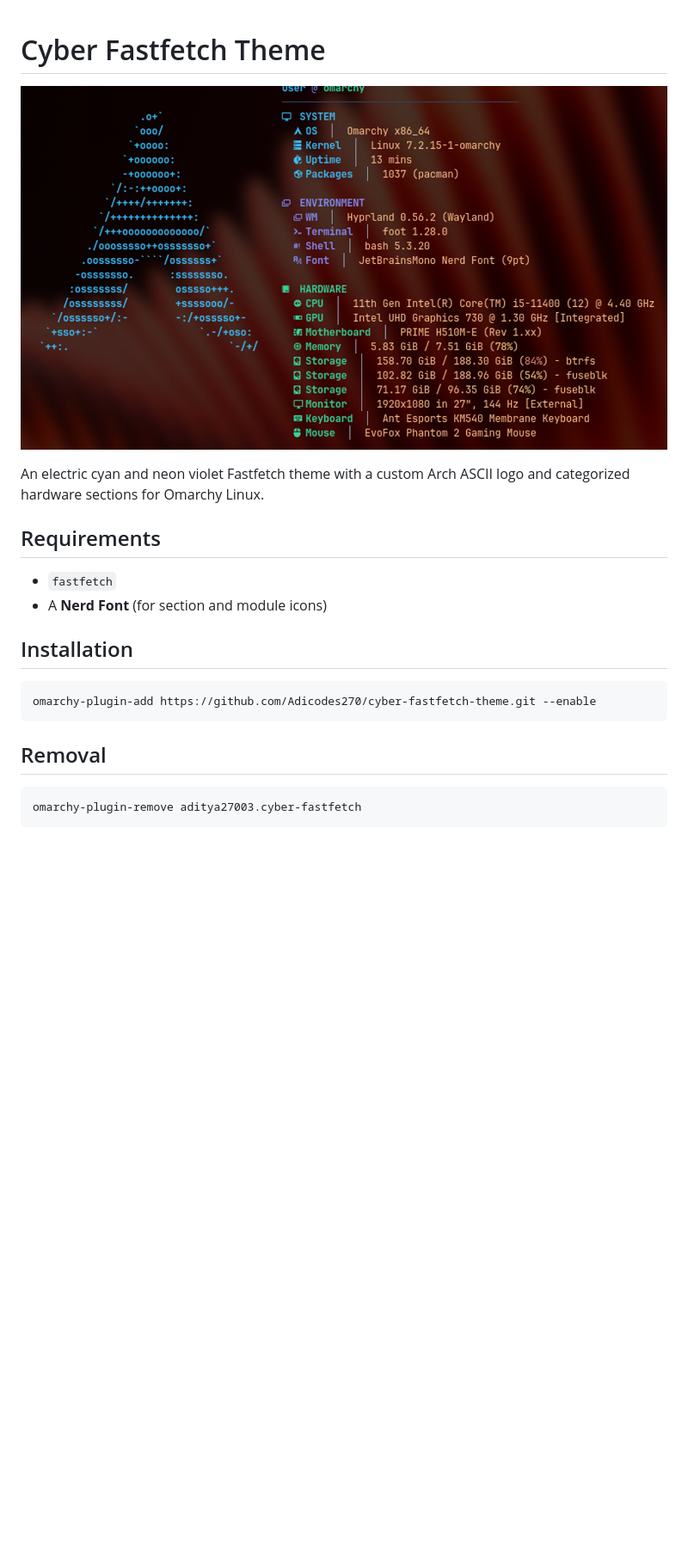
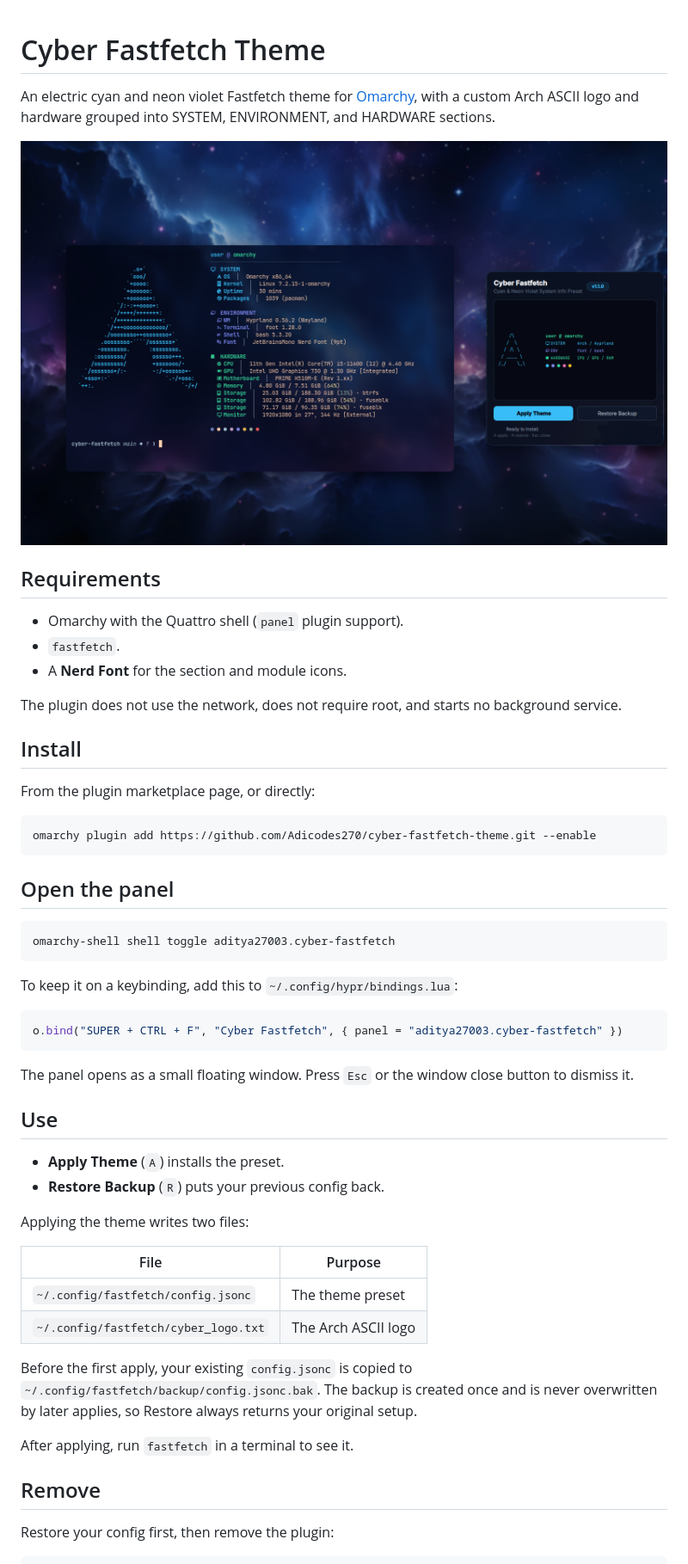
Before and after one commit to Adicodes270/cyber-fastfetch-theme, a Markdown page: README.md, the part around one of its changes. Shown at 86% size. Rendered like a GitHub page; pictures changed too: preview.png; blank space fills up the shorter version.

Commit message:
Release 1.1.0: make the panel usable and fix the preset
- Load the panel in an OverlayWindow with open/close/toggle and Esc handling
- Apply and restore through scripts, keeping the first backup intact
- Remove the hardcoded keyboard and mouse entries from the shared preset
- Add the MIT license to the manifest and bump to 1.1.0
- Rewrite the README with current install/remove and keybind instructions
- Replace the preview with a theme-matched terminal and panel shot

````diff
--- a/README.md
+++ b/README.md
@@ -1,18 +1,56 @@
 # Cyber Fastfetch Theme
-![Cyber Fastfetch Preview](preview.png)
 
-An electric cyan and neon violet Fastfetch theme with a custom Arch ASCII logo and categorized hardware sections for Omarchy Linux.
+An electric cyan and neon violet Fastfetch theme for [Omarchy](https://omarchy.org/), with a custom Arch ASCII logo and hardware grouped into SYSTEM, ENVIRONMENT, and HARDWARE sections.
+
+![Cyber Fastfetch preview](preview.png)
 
 ## Requirements
-- `fastfetch`
-- A **Nerd Font** (for section and module icons)
 
-## Installation
+- Omarchy with the Quattro shell (`panel` plugin support).
+- `fastfetch`.
+- A **Nerd Font** for the section and module icons.
+
+The plugin does not use the network, does not require root, and starts no background service.
+
+## Install
+
+From the plugin marketplace page, or directly:
+
 ```bash
-omarchy-plugin-add https://github.com/Adicodes270/cyber-fastfetch-theme.git --enable
+omarchy plugin add https://github.com/Adicodes270/cyber-fastfetch-theme.git --enable
 ```
 
-## Removal
+## Open the panel
+
 ```bash
-omarchy-plugin-remove aditya27003.cyber-fastfetch
+omarchy-shell shell toggle aditya27003.cyber-fastfetch
 ```
+
+To keep it on a keybinding, add this to `~/.config/hypr/bindings.lua`:
+
+```lua
+o.bind("SUPER + CTRL + F", "Cyber Fastfetch", { panel = "aditya27003.cyber-fastfetch" })
+```
+
+The panel opens as a small floating window. Press `Esc` or the window close button to dismiss it.
+
+## Use
+
+- **Apply Theme** (`A`) installs the preset.
+- **Restore Backup** (`R`) puts your previous config back.
+
+Applying the theme writes two files:
+
+| File | Purpose |
+| --- | --- |
+| `~/.config/fastfetch/config.jsonc` | The theme preset |
+| `~/.config/fastfetch/cyber_logo.txt` | The Arch ASCII logo |
+
+Before the first apply, your existing `config.jsonc` is copied to `~/.config/fastfetch/backup/config.jsonc.bak`. The backup is created once and is never overwritten by later applies, so Restore always returns your original setup.
+
+After applying, run `fastfetch` in a terminal to see it.
+
+## Remove
+
+Restore your config first, then remove the plugin:
+
````
Also changed, not shown: other parts of README.md (+17 -0 lines), 5 other files.
